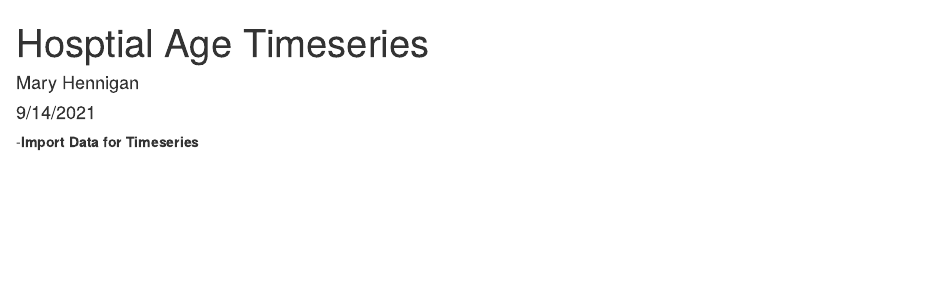
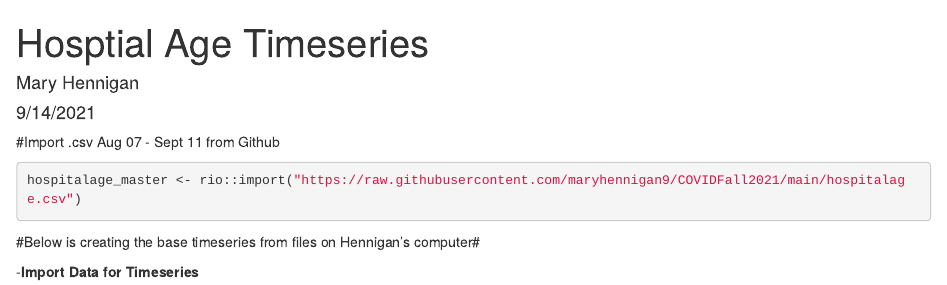
Before and after one commit to maryhennigan9/COVIDFall2021, an R Markdown document (Hospital Age.Rmd): the page in a window 1100 px wide, from its top. Rendered offline with R 4.5, knitr and Pandoc, with nearby package versions; drawn as R Markdown's standard HTML page in place of the format the file asks for; some code elsewhere in the file could not run offline; column names are cleaned by a stand-in for the janitor package.

Commit message:
Sep 15 Update

````diff
--- a/Hospital Age.Rmd
+++ b/Hospital Age.Rmd
@@ -28,6 +28,14 @@ library(slider)
 library(formattable)
 ```
 
+#Import .csv Aug 07 - Sept 11 from Github
+```{r}
+hospitalage_master <- rio::import("https://raw.githubusercontent.com/maryhennigan9/COVIDFall2021/main/hospitalage.csv")
+```
+
+
+
+#Below is creating the base timeseries from files on Hennigan's computer#
 
 -**Import Data for Timeseries**
 ```{r}
````
